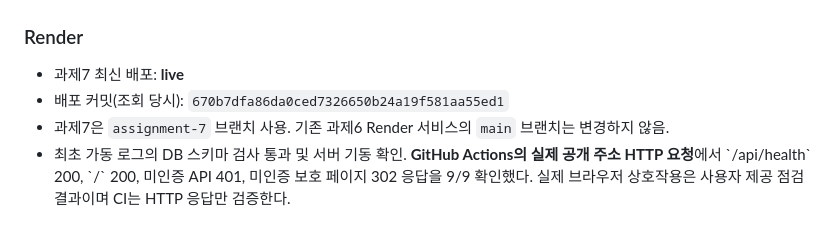
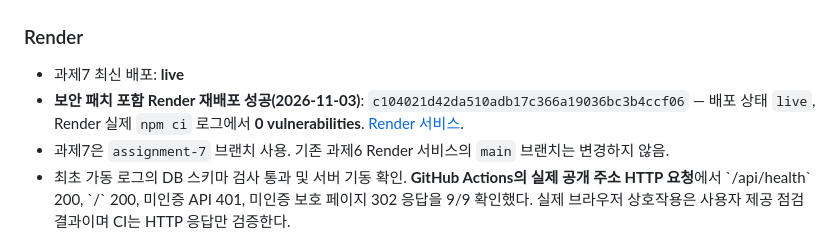
Before and after one commit to ecde4499/plando-see-diary, a Markdown page: docs/T07_FINAL_VERIFICATION_2026-11-03.md, the part around the change. GitHub-like rendering.

Commit message:
docs(t07): record final live deployment with patched dependencies and zero vulnerabilities

```diff
--- a/docs/T07_FINAL_VERIFICATION_2026-11-03.md
+++ b/docs/T07_FINAL_VERIFICATION_2026-11-03.md
@@ -40,7 +40,7 @@
 ### Render
 
 - 과제7 최신 배포: **live**
-- 배포 커밋(조회 당시): `670b7dfa86da0ced7326650b24a19f581aa55ed1`
+- **보안 패치 포함 Render 재배포 성공(2026-11-03)**: `c104021d42da510adb17c366a19036bc3b4ccf06` — 배포 상태 `live`, Render 실제 `npm ci` 로그에서 **0 vulnerabilities**. [Render 서비스](https://dashboard.render.com/web/srv-dbko355g1s2s73dada80).
 - 과제7은 `assignment-7` 브랜치 사용. 기존 과제6 Render 서비스의 `main` 브랜치는 변경하지 않음.
 - 최초 가동 로그의 DB 스키마 검사 통과 및 서버 기동 확인. **GitHub Actions의 실제 공개 주소 HTTP 요청**에서 \`/api/health\` 200, \`/\` 200, 미인증 API 401, 미인증 보호 페이지 302 응답을 9/9 확인했다. 실제 브라우저 상호작용은 사용자 제공 점검 결과이며 CI는 HTTP 응답만 검증한다.
 
```
